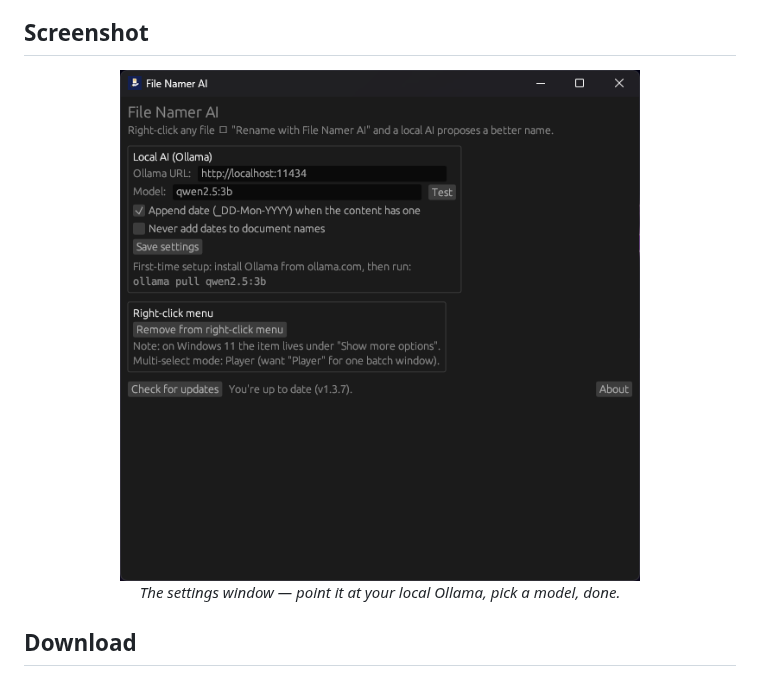
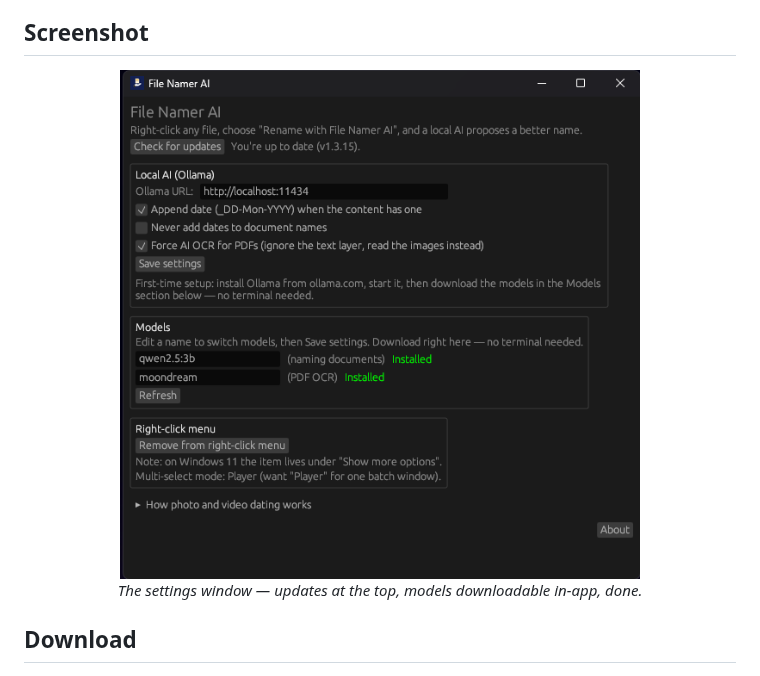
Before and after one commit to shawnrodis/FileNamerAI, a Markdown page: README.md, the part around the change. Rendered like a GitHub page; pictures changed too: assets/screenshot.png.

Commit message:
README: update screenshot to current Settings layout
- New screenshot shows v1.3.15 Settings: update check at the
  top, Local AI options, Models section with in-app downloads
  and Installed status, right-click menu, dating explainer
- Caption + alt text updated to match

```diff
--- a/README.md
+++ b/README.md
@@ -17,8 +17,8 @@ Distributed as an installer, no console window. Runs as a normal user
 ## Screenshot
 
 <p align="center">
-  <img src="assets/screenshot.png" alt="The File Namer AI settings window: local Ollama connection, model picker, and naming options" width="520">
-  <br><em>The settings window — point it at your local Ollama, pick a model, done.</em>
+  <img src="assets/screenshot.png" alt="The File Namer AI settings window: update check, Ollama connection, in-app model downloads, and naming options" width="520">
+  <br><em>The settings window — updates at the top, models downloadable in-app, done.</em>
 </p>
 
 ## Download
```
